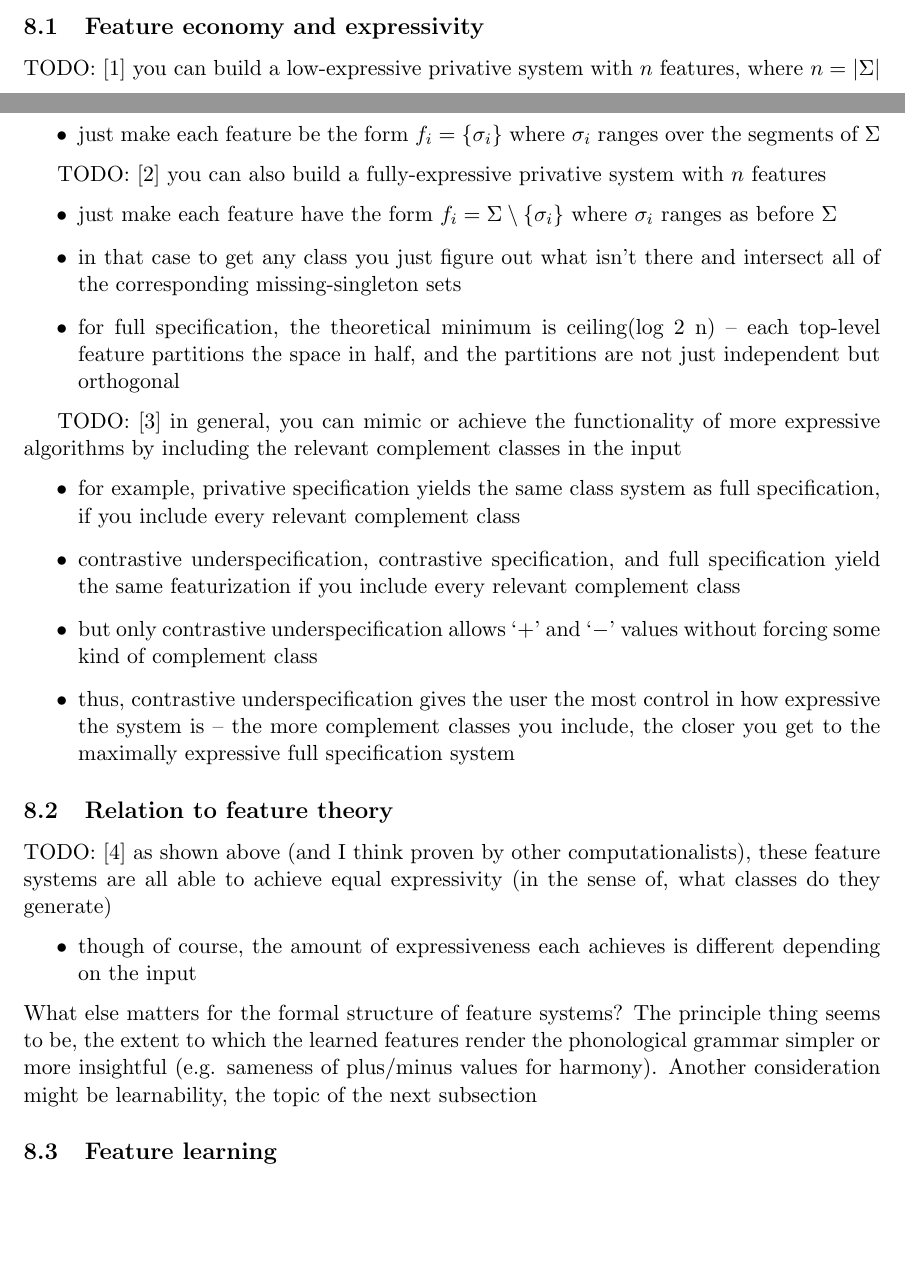
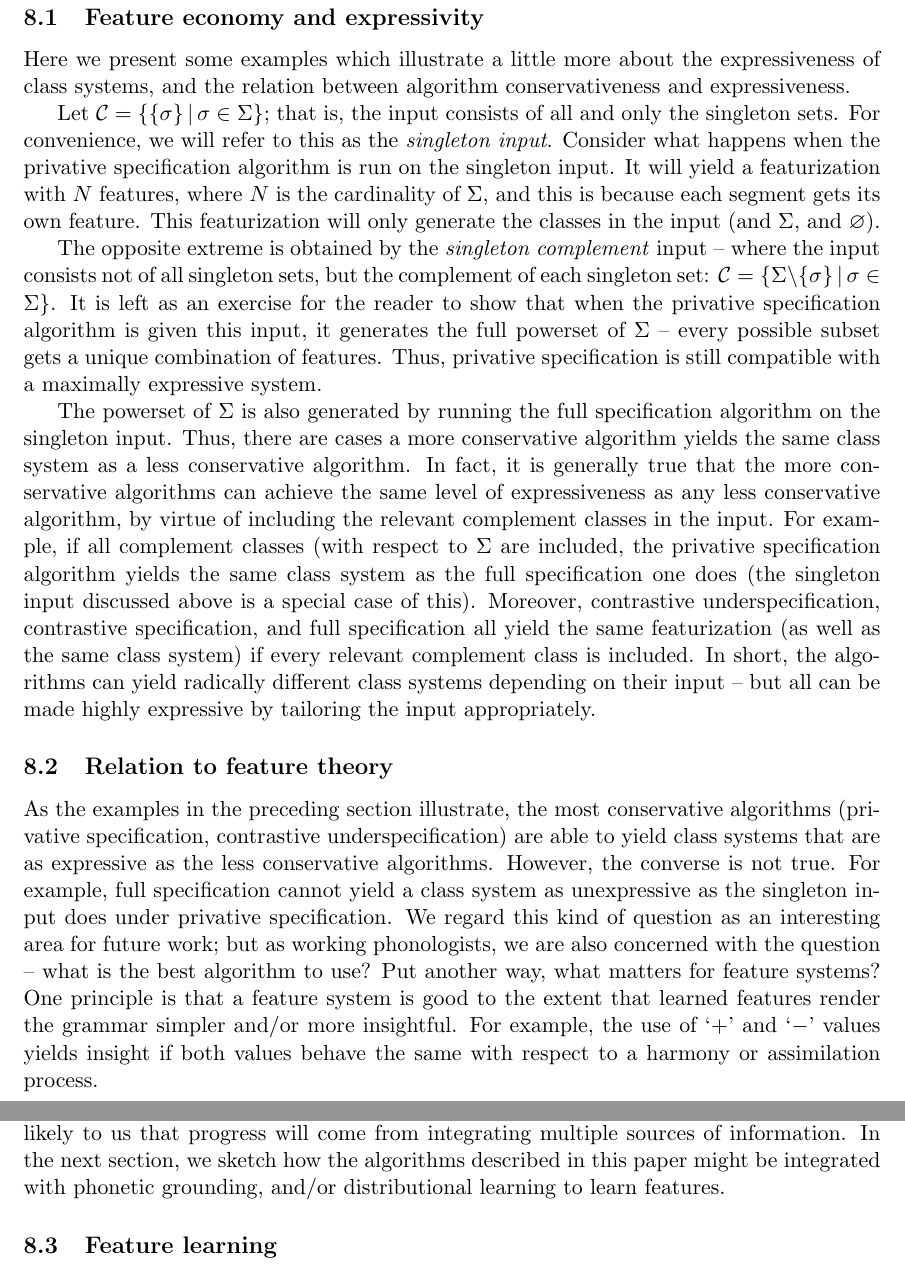
Before and after one commit to rdaland/Pheatures, a LaTeX paper (squib/Featurization.tex): two parts of pages 18 and 19 of 20 before the commit and two parts of pages 19 and 21 of 22 after it, joined at a grey line, cut so that both start at the same text, the shorter picture padded with empty space. Compiled offline with pdfLaTeX.

Commit message:
Wrote discussion sections: feature economy and expressivity; relation to feature theory

```diff
--- a/squib/Featurization.tex
+++ b/squib/Featurization.tex
@@ -499,24 +499,14 @@ In this paper, we have given a number of algorithms which assign a featurization
 
 \subsection{Feature economy and expressivity}
 
-TODO: [1] you can build a low-expressive privative system with $n$ features, where $n = | \Sigma |$ \begin{itemize}
-    \item just make each feature be the form $f_i = \{\sigma_i\}$ where $\sigma_i$ ranges over the segments of $\Sigma$
-    \end{itemize}
+Here we present some examples which illustrate a little more about the expressiveness of class systems, and the relation between algorithm conservativeness and expressiveness.
 
-TODO: [2] you can also build a fully-expressive privative system with $n$ features \begin{itemize}
-    \item just make each feature have the form $f_i = \Sigma \setminus \{\sigma_i\}$ where $\sigma_i$ ranges as before $\Sigma$
-    \item in that case to get any class you just figure out what isn't there and intersect all of the corresponding missing-singleton sets
-    \item for full specification, the theoretical minimum is ceiling(log 2 n) -- each top-level feature partitions the space in half, and the partitions are not just independent but orthogonal
-    \end{itemize}
+Let $\mathcal C = \{ \{\sigma\} \, | \, \sigma \in \Sigma \}$; that is, the input consists of all and only the singleton sets. For convenience, we will refer to this as the \textit{singleton input}. Consider what happens when the privative specification algorithm is run on the singleton input. It will yield a featurization with $N$ features, where $N$ is the cardinality of $\Sigma$, and this is because each segment gets its own feature. This featurization will only generate the classes in the input (and $\Sigma$, and $\varnothing$).
 
-TODO: [3] in general, you can mimic or achieve the functionality of more expressive algorithms by including the relevant complement classes in the input \begin{itemize}
-    \item for example, privative specification yields the same class system as full specification, if you include every relevant complement class
-    \item contrastive underspecification, contrastive specification, and full specification yield the same featurization if you include every relevant complement class
-    \item but only contrastive underspecification allows `$+$' and `$-$' values without forcing some kind of complement class
-    \item thus, contrastive underspecification gives the user the most control in how expressive the system is -- the more complement classes you include, the closer you get to the maximally expressive full specification system
-    \end{itemize}
+The opposite extreme is obtained by the \textit{singleton complement} input -- where the input consists not of all singleton sets, but the complement of each singleton set:  $\mathcal C = \{ \Sigma \setminus \{\sigma\} \, | \, \sigma \in \Sigma \}$. It is left as an exercise for the reader to show that when the privative specification algorithm is given this input, it generates the full powerset of $\Sigma$ -- every possible subset gets a unique combination of features. Thus, privative specification is still compatible with a maximally expressive system.
+
+The powerset of $\Sigma$ is also generated by running the full specification algorithm on the singleton input. Thus, there are cases a more conservative algorithm yields the same class system as a less conservative algorithm. In fact, it is generally true that the more conservative algorithms can achieve the same level of expressiveness as any less conservative algorithm, by virtue of including the relevant complement classes in the input. For example, if all complement classes (with respect to $\Sigma$ are included, the privative specification algorithm yields the same class system as the full specification one does (the singleton input discussed above is a special case of this). Moreover, contrastive underspecification, contrastive specification, and full specification all yield the same featurization (as well as the same class system) if every relevant complement class is included. In short, the algorithms can yield radically different class systems depending on their input -- but all can be made highly expressive by tailoring the input appropriately.
 
 \subsection{Relation to feature theory}
 
-TODO: [4] as shown above (and I think proven by other computationalists), these feature systems are all able to achieve equal expressivity (in the sense of, what classes do they generate) \begin{itemize}
-    \item though of course, the amount of expressiveness each achieves is different depending on the input
+As the examples in the preceding section illustrate, the most conservative algorithms (privative specification, contrastive underspecification) are able to yield class systems that are as expressive as the less conservative algorithms. However, the converse is not true. For example, full specification cannot yield a class system as unexpressive as the singleton input does under privative specification. We regard this kind of question as an interesting area for future work; but as working phonologists, we are also concerned with the question -- what is the best algorithm to use? Put another way, what matters for feature systems? One principle is that a feature system is good to the extent that learned features render the grammar simpler and/or more insightful. For example, the use of `$+$' and `$-$' values yields insight if both values behave the same with respect to a harmony or assimilation process.
@@ -523,2 +518 @@ TODO: [4] as shown above (and I think proven by other computationalists), these
     \end{itemize}
-What else matters for the formal structure of feature systems? The principle thing seems to be, the extent to which the learned features render the phonological grammar simpler or more insightful (e.g. sameness of plus/minus values for harmony). Another consideration might be learnability, the topic of the next subsection
@@ -526,3 +547,4 @@ What else matters for the formal structure of feature systems? The principle thi
+A final consideration associated with feature theory is that the features be learnable. There exist various proposals as to how features might be learned, e.g. from acoustic data \cite{TODO}, from articulatory data \cite{TODO}, or from distributional statistics \cite{TODO}. However, every proposal that has been fleshed out enough to be tested has proven inadequate. It seems likely to us that progress will come from integrating multiple sources of information. In the next section, we sketch how the algorithms described in this paper might be integrated with phonetic grounding, and/or distributional learning to learn features.
 
 \subsection{Feature learning}
 
```
Also changed, not shown: squib/Featurization.pdf, squib/Featurization.tex (34 more changed lines).
